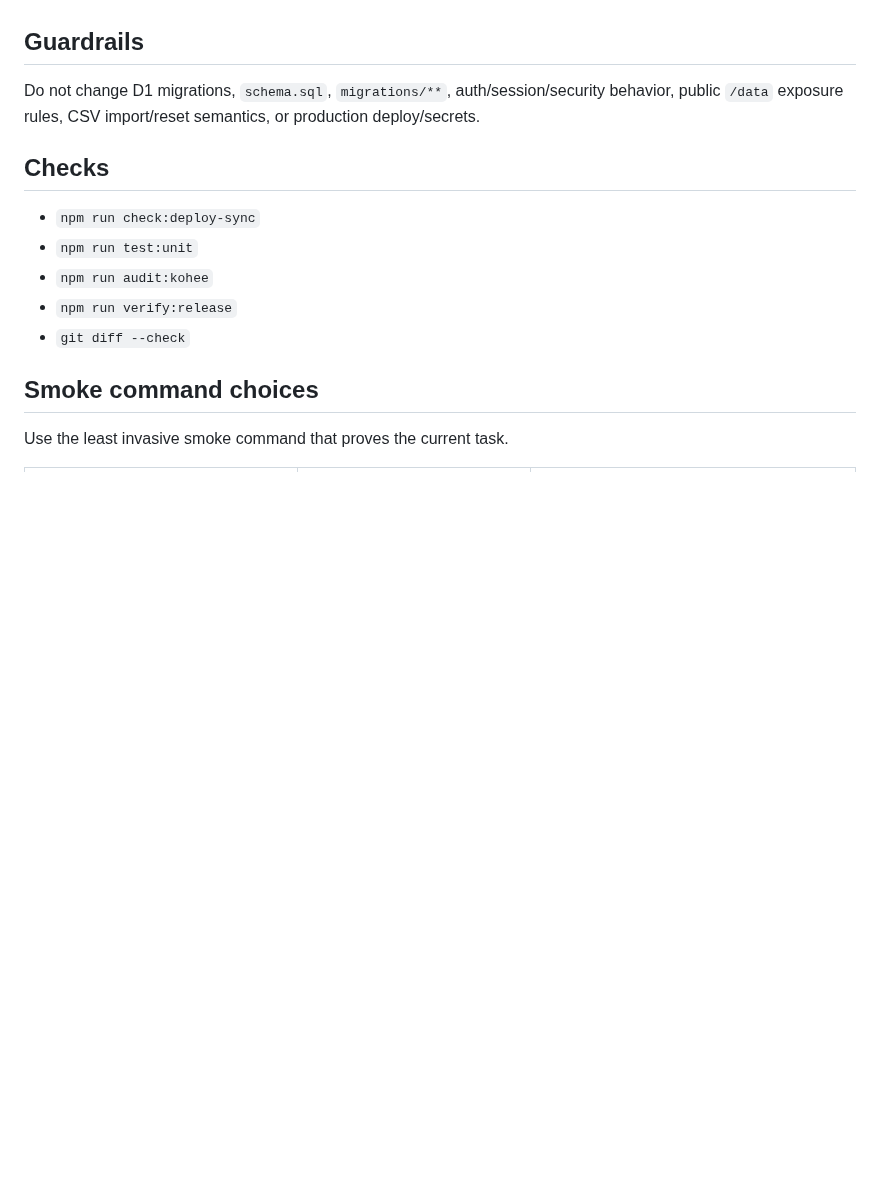
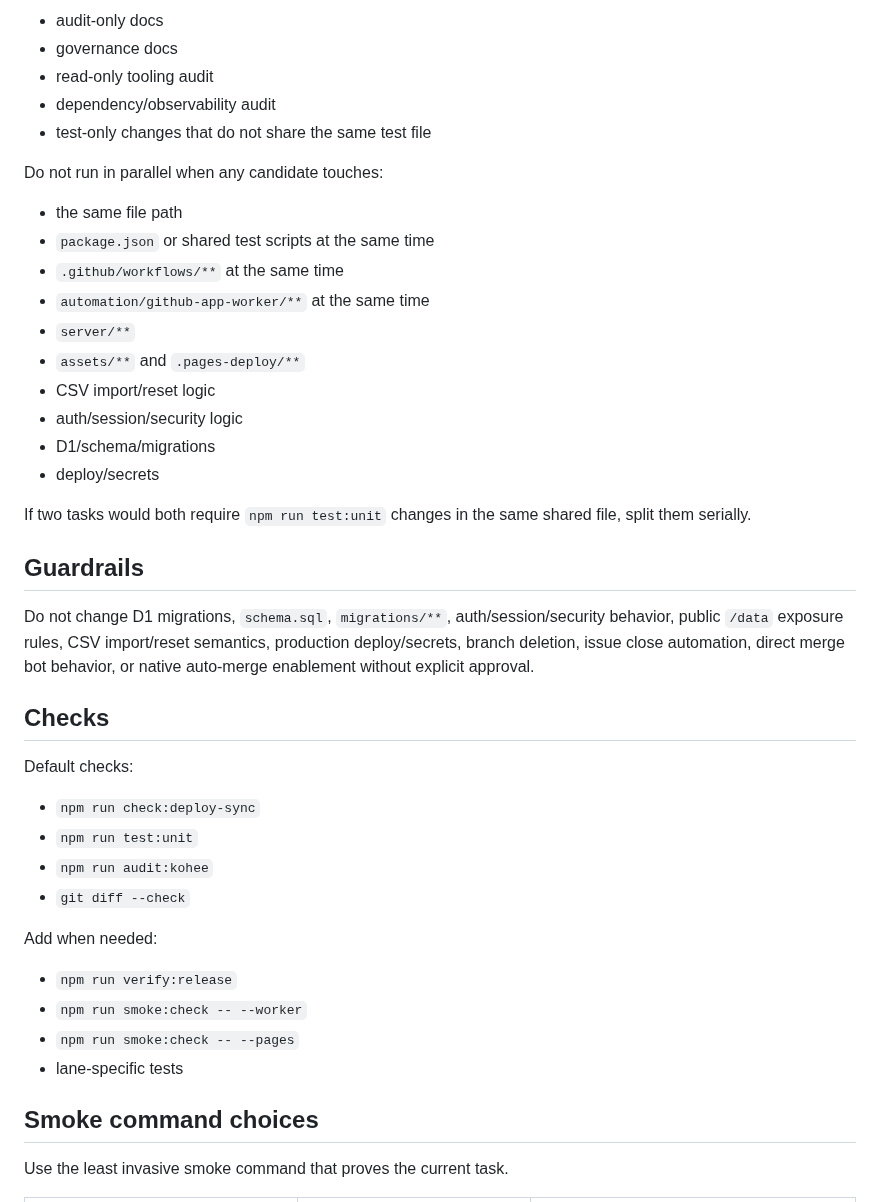
Before and after one commit to oakermann/kohee-list, a Markdown page: docs/LOCAL_CODEX_RUNBOOK.md, the part around one of its changes. Drawn GitHub-style; blank space fills up the shorter version.

```diff
--- a/docs/LOCAL_CODEX_RUNBOOK.md
+++ b/docs/LOCAL_CODEX_RUNBOOK.md
@@ -27,15 +68,43 @@ Goal: finish legacy manager and manager_pick removal without restoring manager b
+- audit-only docs
+- governance docs
+- read-only tooling audit
+- dependency/observability audit
+- test-only changes that do not share the same test file
+
+Do not run in parallel when any candidate touches:
+
+- the same file path
+- `package.json` or shared test scripts at the same time
+- `.github/workflows/**` at the same time
+- `automation/github-app-worker/**` at the same time
+- `server/**`
+- `assets/**` and `.pages-deploy/**`
+- CSV import/reset logic
+- auth/session/security logic
+- D1/schema/migrations
+- deploy/secrets
+
+If two tasks would both require `npm run test:unit` changes in the same shared file, split them serially.
 
 ## Guardrails
 
-Do not change D1 migrations, `schema.sql`, `migrations/**`, auth/session/security behavior, public `/data` exposure rules, CSV import/reset semantics, or production deploy/secrets.
+Do not change D1 migrations, `schema.sql`, `migrations/**`, auth/session/security behavior, public `/data` exposure rules, CSV import/reset semantics, production deploy/secrets, branch deletion, issue close automation, direct merge bot behavior, or native auto-merge enablement without explicit approval.
 
 ## Checks
+
+Default checks:
 
 - `npm run check:deploy-sync`
 - `npm run test:unit`
 - `npm run audit:kohee`
+- `git diff --check`
+
+Add when needed:
+
 - `npm run verify:release`
-- `git diff --check`
+- `npm run smoke:check -- --worker`
+- `npm run smoke:check -- --pages`
+- lane-specific tests
 
 ## Smoke command choices
 
```
Also changed, not shown: other parts of docs/LOCAL_CODEX_RUNBOOK.md (+74 -14 lines).
